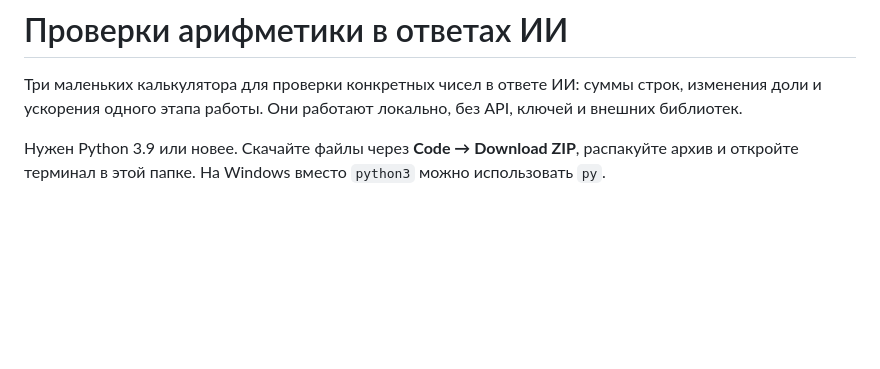
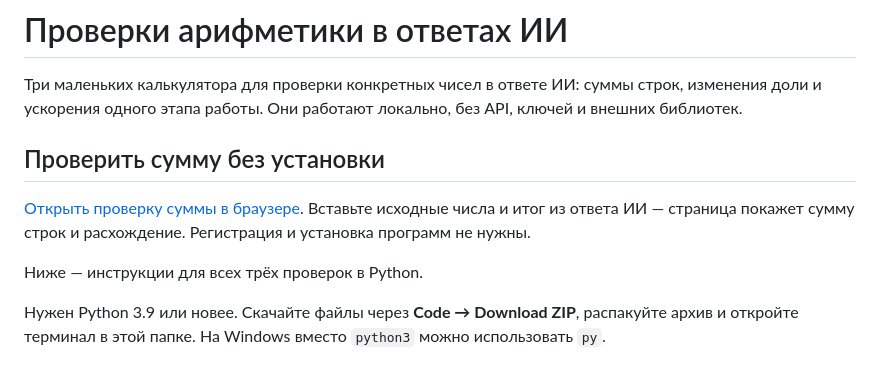
Before and after one commit to KennyBoss/ai-answer-checks, a Markdown page: README.md, the part around the change. GitHub-like rendering; blank space fills up the shorter version.

Commit message:
Make browser sum checker easy to open from README

```diff
--- a/README.md
+++ b/README.md
@@ -3,6 +3,14 @@
 Три маленьких калькулятора для проверки конкретных чисел в ответе ИИ:
 суммы строк, изменения доли и ускорения одного этапа работы.
 Они работают локально, без API, ключей и внешних библиотек.
+
+## Проверить сумму без установки
+
+[Открыть проверку суммы в браузере](https://kennyboss.github.io/ai-answer-checks/).
+Вставьте исходные числа и итог из ответа ИИ — страница покажет сумму строк
+и расхождение. Регистрация и установка программ не нужны.
+
+Ниже — инструкции для всех трёх проверок в Python.
 
 Нужен Python 3.9 или новее. Скачайте файлы через **Code → Download ZIP**,
 распакуйте архив и откройте терминал в этой папке. На Windows вместо
```
